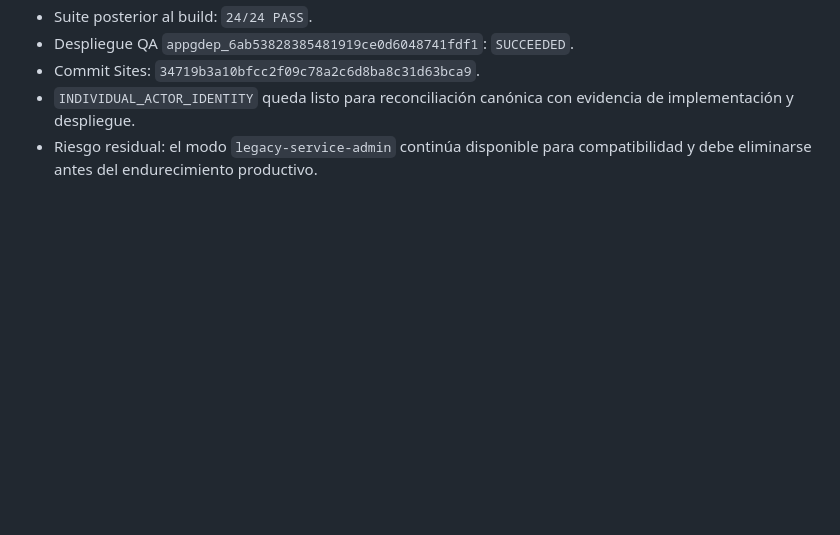
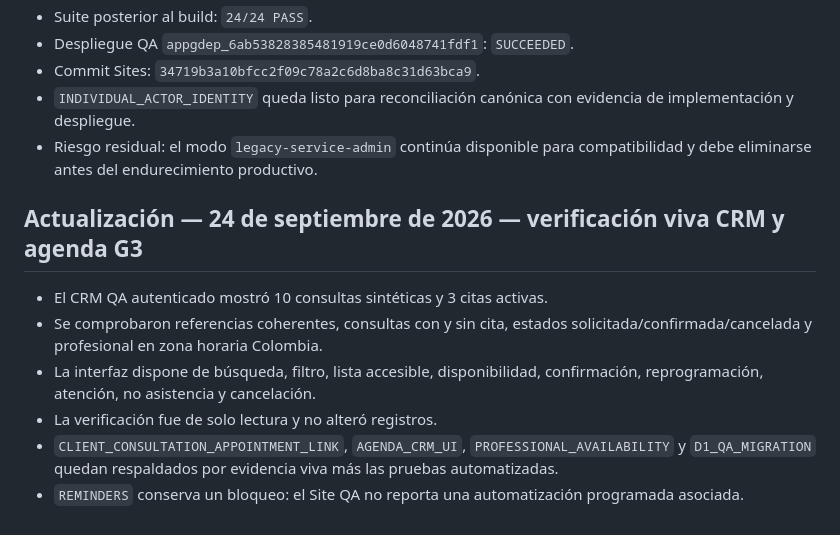
Before and after one commit to lider11/salvacion-M, a Markdown page: docs/08-memoria-del-sistema.md, the part around the change. Rendered like a GitHub page; blank space fills up the shorter version.

Commit message:
docs(g3): record live CRM and agenda QA evidence

```diff
--- a/docs/08-memoria-del-sistema.md
+++ b/docs/08-memoria-del-sistema.md
@@ -438,3 +438,12 @@ G4 queda `READY_FOR_VERIFICATION` a la espera de CI y de las comprobaciones manu
 - Commit Sites: `34719b3a10bfcc2f09c78a2c6d8ba8c31d63bca9`.
 - `INDIVIDUAL_ACTOR_IDENTITY` queda listo para reconciliación canónica con evidencia de implementación y despliegue.
 - Riesgo residual: el modo `legacy-service-admin` continúa disponible para compatibilidad y debe eliminarse antes del endurecimiento productivo.
+
+## Actualización — 24 de septiembre de 2026 — verificación viva CRM y agenda G3
+
+- El CRM QA autenticado mostró 10 consultas sintéticas y 3 citas activas.
+- Se comprobaron referencias coherentes, consultas con y sin cita, estados solicitada/confirmada/cancelada y profesional en zona horaria Colombia.
+- La interfaz dispone de búsqueda, filtro, lista accesible, disponibilidad, confirmación, reprogramación, atención, no asistencia y cancelación.
+- La verificación fue de solo lectura y no alteró registros.
+- `CLIENT_CONSULTATION_APPOINTMENT_LINK`, `AGENDA_CRM_UI`, `PROFESSIONAL_AVAILABILITY` y `D1_QA_MIGRATION` quedan respaldados por evidencia viva más las pruebas automatizadas.
+- `REMINDERS` conserva un bloqueo: el Site QA no reporta una automatización programada asociada.
```
Also changed, not shown: docs/evidencia-g3-crm-agenda-live-2026-09-24.md (added, +38 -0 lines).
